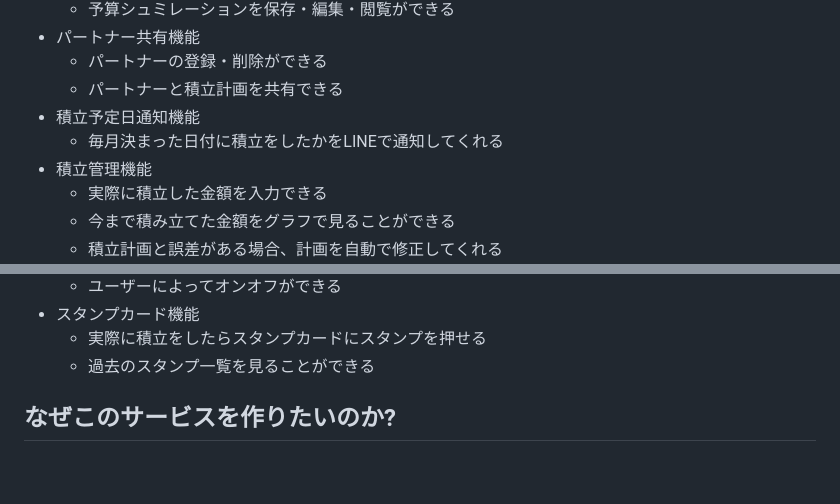
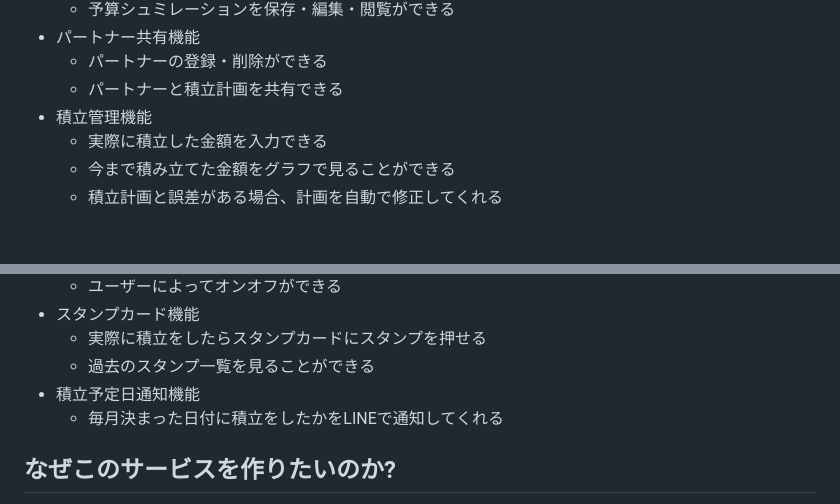
Before and after one commit to tomomih217/kokeibo, a Markdown page: README.md, 2 parts joined by grey strips. Rendered like a GitHub page; blank space fills up the shorter version.

Commit message:
Change: MVPリリースには必須ではないと思い、LINEメッセージ通知機能を後から追加したい機能に変えた

```diff
--- a/README.md
+++ b/README.md
@@ -35,8 +35,6 @@
 - パートナー共有機能
   - パートナーの登録・削除ができる
   - パートナーと積立計画を共有できる
-- 積立予定日通知機能
-  - 毎月決まった日付に積立をしたかをLINEで通知してくれる
 - 積立管理機能
   - 実際に積立した金額を入力できる
   - 今まで積み立てた金額をグラフで見ることができる
@@ -54,6 +52,8 @@
 - スタンプカード機能
   - 実際に積立をしたらスタンプカードにスタンプを押せる
   - 過去のスタンプ一覧を見ることができる
+- 積立予定日通知機能
+  - 毎月決まった日付に積立をしたかをLINEで通知してくれる
 
 ## なぜこのサービスを作りたいのか?
 子どもの出産を機に将来の教育費を貯め始めたが、学資保険は利率が悪い上に引き出せる時期が決まっていて使いづらいことから自分で積立を決意。
```
